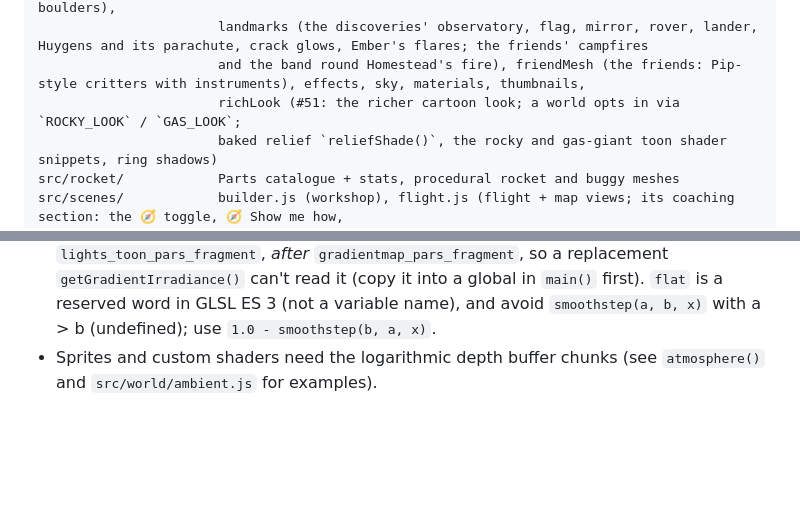
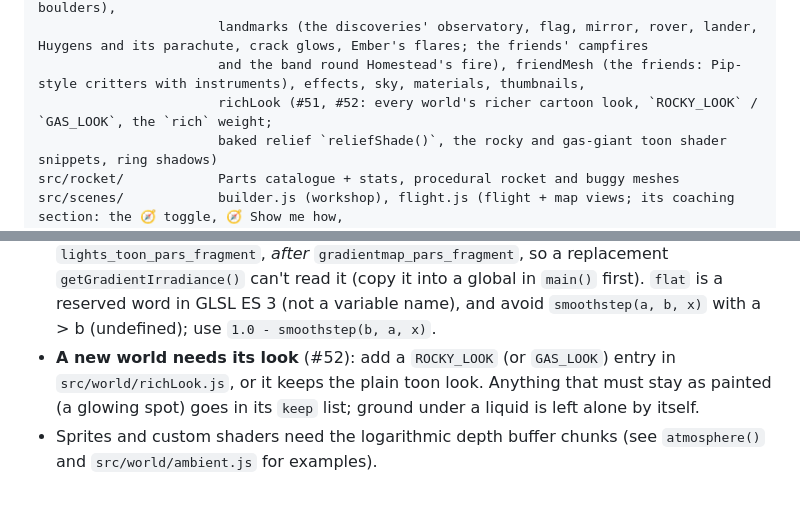
Before and after one commit to malfernion/worldVoyager, a Markdown page: AGENTS.md, 2 parts joined by grey strips. Drawn GitHub-style; blank space fills up the shorter version.

```diff
--- a/AGENTS.md
+++ b/AGENTS.md
@@ -107,7 +107,7 @@ src/world/             three.js visuals: planets (incl. rings, atmospheres; a ha
                        buggy dust pool: two instanced billboard meshes), trees, rocks (moon boulders),
                        landmarks (the discoveries' observatory, flag, mirror, rover, lander, Huygens and its parachute, crack glows, Ember's flares; the friends' campfires
                        and the band round Homestead's fire), friendMesh (the friends: Pip-style critters with instruments), effects, sky, materials, thumbnails,
-                       richLook (#51: the richer cartoon look; a world opts in via `ROCKY_LOOK` / `GAS_LOOK`;
+                       richLook (#51, #52: every world's richer cartoon look, `ROCKY_LOOK` / `GAS_LOOK`, the `rich` weight;
                        baked relief `reliefShade()`, the rocky and gas-giant toon shader snippets, ring shadows)
 src/rocket/            Parts catalogue + stats, procedural rocket and buggy meshes
 src/scenes/            builder.js (workshop), flight.js (flight + map views; its coaching section: the 🧭 toggle, 🧭 Show me how,
@@ -585,5 +585,8 @@ tools/voice/.venv/bin/python tools/voice/record.py --voice jess   # records only
   `getGradientIrradiance()` can't read it (copy it into a global in `main()` first). `flat` is a
   reserved word in GLSL ES 3 (not a variable name), and avoid `smoothstep(a, b, x)` with a > b
   (undefined); use `1.0 - smoothstep(b, a, x)`.
+- **A new world needs its look** (#52): add a `ROCKY_LOOK` (or `GAS_LOOK`) entry in
+  `src/world/richLook.js`, or it keeps the plain toon look. Anything that must stay as painted
+  (a glowing spot) goes in its `keep` list; ground under a liquid is left alone by itself.
 - Sprites and custom shaders need the logarithmic depth buffer chunks (see `atmosphere()` and
   `src/world/ambient.js` for examples).
```
Also changed, not shown: docs/DESIGN.md (+18 -7 lines).
